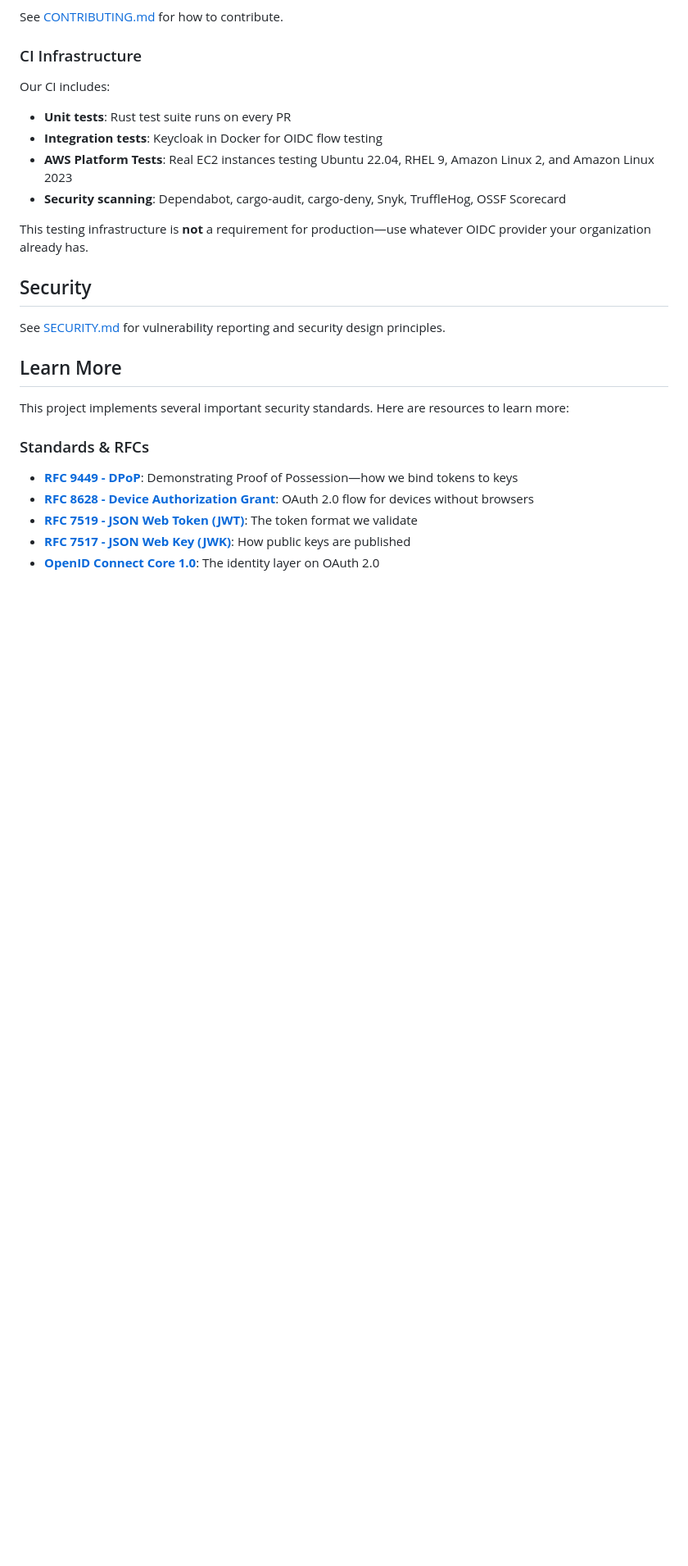
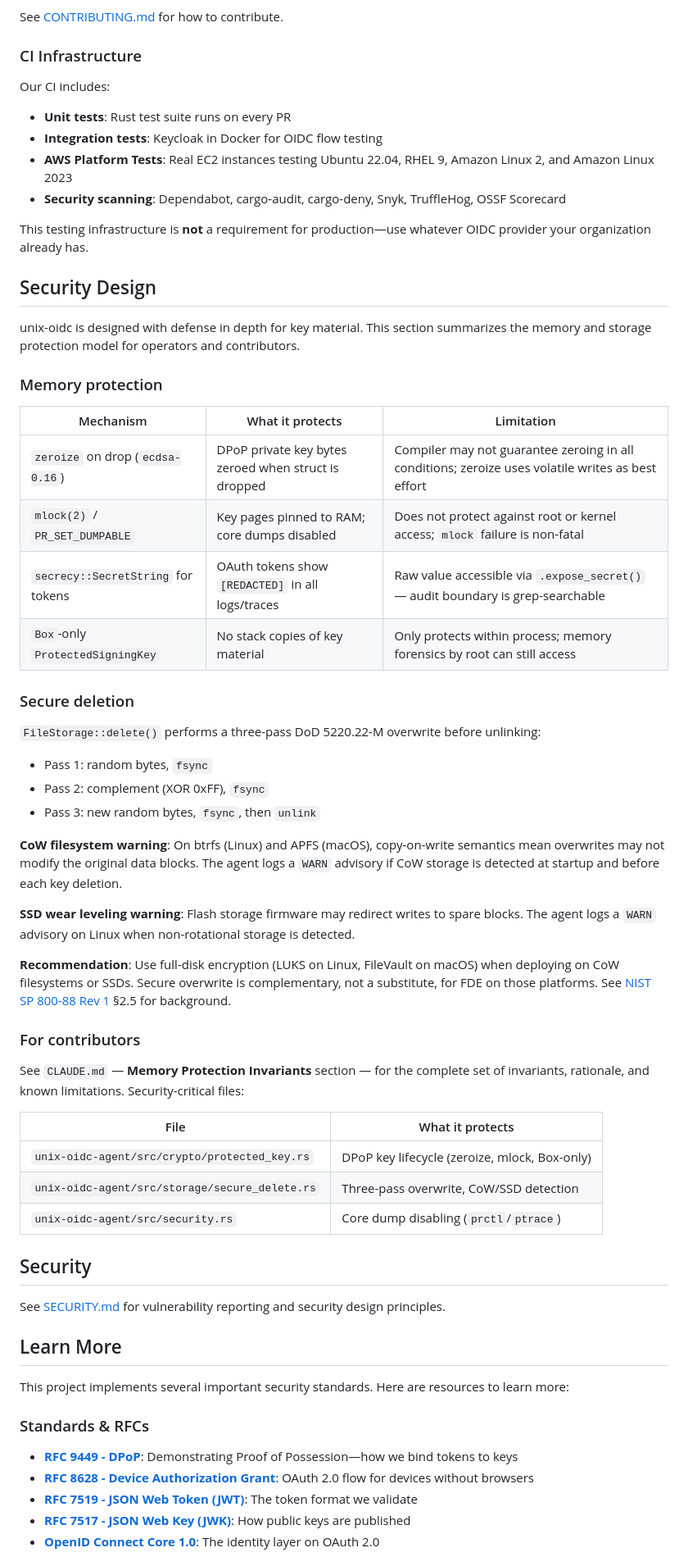
Before and after one commit to prodnull/prmana, a Markdown page: README.md, the part around the change. Shown at 82% size. Drawn GitHub-style; blank space fills up the shorter version.

Commit message:
docs(01-03): add memory protection invariants to CLAUDE.md and README.md
- CLAUDE.md: new "Memory Protection Invariants" subsection under Security
  Invariants covering: ZeroizeOnDrop, mlock best-effort, Box-only key
  constructors, Zeroizing export, SecretString token wrapping, core dump
  disabling, three-pass secure delete, CoW/SSD advisories, and limitations
- CLAUDE.md: added "Key material zeroization on drop" to HARD-FAIL table
- README.md: new "## Security Design" section with memory/disk protection
  summary table, secure deletion explanation, CoW/SSD warnings with NIST
  SP 800-88 Rev 1 reference, and pointer to CLAUDE.md for full invariants

```diff
--- a/README.md
+++ b/README.md
@@ -353,6 +353,42 @@ Our CI includes:
 
 This testing infrastructure is **not** a requirement for production—use whatever OIDC provider your organization already has.
 
+## Security Design
+
+unix-oidc is designed with defense in depth for key material. This section summarizes the memory and storage protection model for operators and contributors.
+
+### Memory protection
+
+| Mechanism | What it protects | Limitation |
+|-----------|-----------------|------------|
+| `zeroize` on drop (`ecdsa-0.16`) | DPoP private key bytes zeroed when struct is dropped | Compiler may not guarantee zeroing in all conditions; zeroize uses volatile writes as best effort |
+| `mlock(2)` / `PR_SET_DUMPABLE` | Key pages pinned to RAM; core dumps disabled | Does not protect against root or kernel access; `mlock` failure is non-fatal |
+| `secrecy::SecretString` for tokens | OAuth tokens show `[REDACTED]` in all logs/traces | Raw value accessible via `.expose_secret()` — audit boundary is grep-searchable |
+| `Box`-only `ProtectedSigningKey` | No stack copies of key material | Only protects within process; memory forensics by root can still access |
+
+### Secure deletion
+
+`FileStorage::delete()` performs a three-pass DoD 5220.22-M overwrite before unlinking:
+- Pass 1: random bytes, `fsync`
+- Pass 2: complement (XOR 0xFF), `fsync`
+- Pass 3: new random bytes, `fsync`, then `unlink`
+
+**CoW filesystem warning**: On btrfs (Linux) and APFS (macOS), copy-on-write semantics mean overwrites may not modify the original data blocks. The agent logs a `WARN` advisory if CoW storage is detected at startup and before each key deletion.
+
+**SSD wear leveling warning**: Flash storage firmware may redirect writes to spare blocks. The agent logs a `WARN` advisory on Linux when non-rotational storage is detected.
+
+**Recommendation**: Use full-disk encryption (LUKS on Linux, FileVault on macOS) when deploying on CoW filesystems or SSDs. Secure overwrite is complementary, not a substitute, for FDE on those platforms. See [NIST SP 800-88 Rev 1](https://csrc.nist.gov/publications/detail/sp/800-88/rev-1/final) §2.5 for background.
+
+### For contributors
+
+See `CLAUDE.md` — **Memory Protection Invariants** section — for the complete set of invariants, rationale, and known limitations. Security-critical files:
+
+| File | What it protects |
+|------|-----------------|
+| `unix-oidc-agent/src/crypto/protected_key.rs` | DPoP key lifecycle (zeroize, mlock, Box-only) |
+| `unix-oidc-agent/src/storage/secure_delete.rs` | Three-pass overwrite, CoW/SSD detection |
+| `unix-oidc-agent/src/security.rs` | Core dump disabling (`prctl`/`ptrace`) |
+
 ## Security
 
 See [SECURITY.md](SECURITY.md) for vulnerability reporting and security design principles.
```
